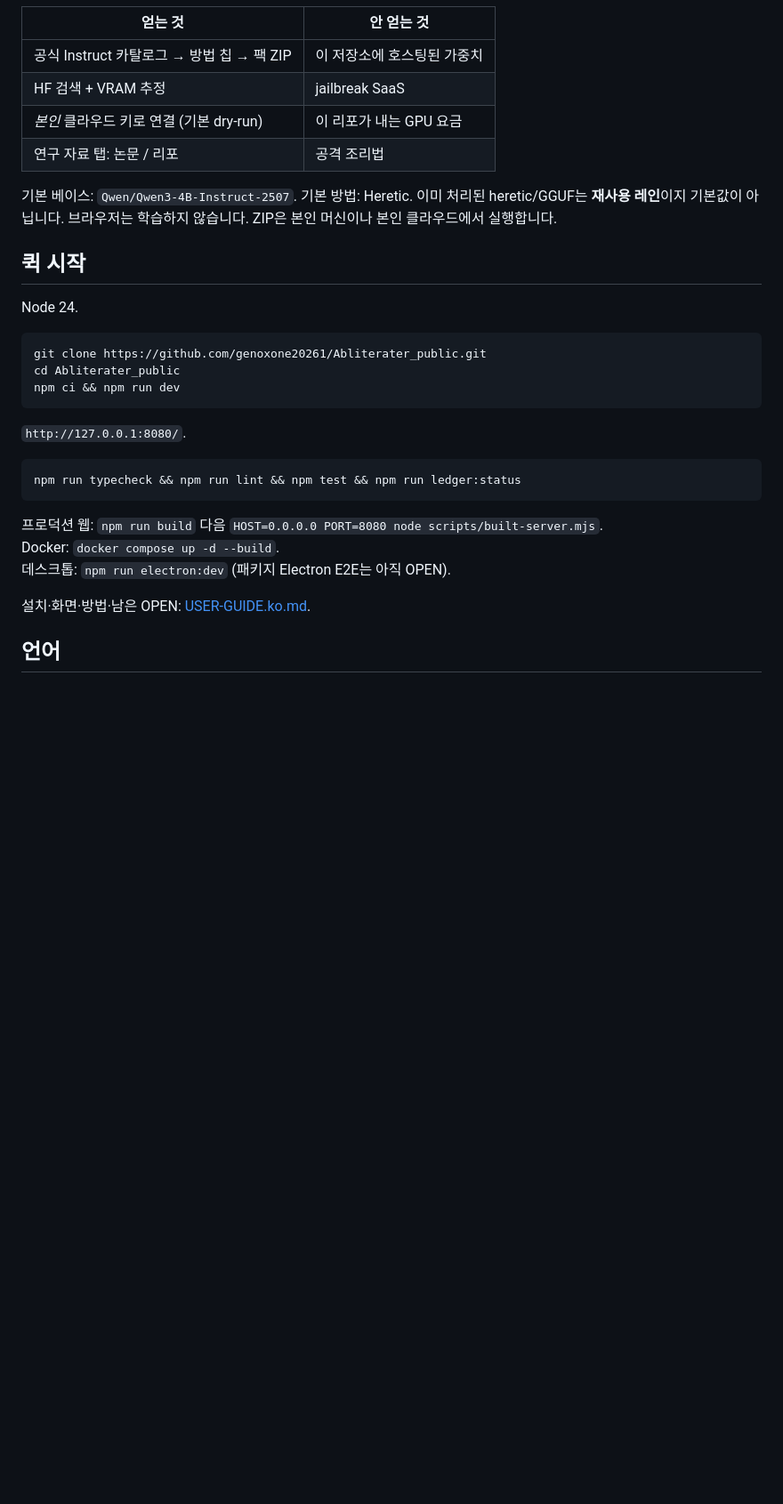
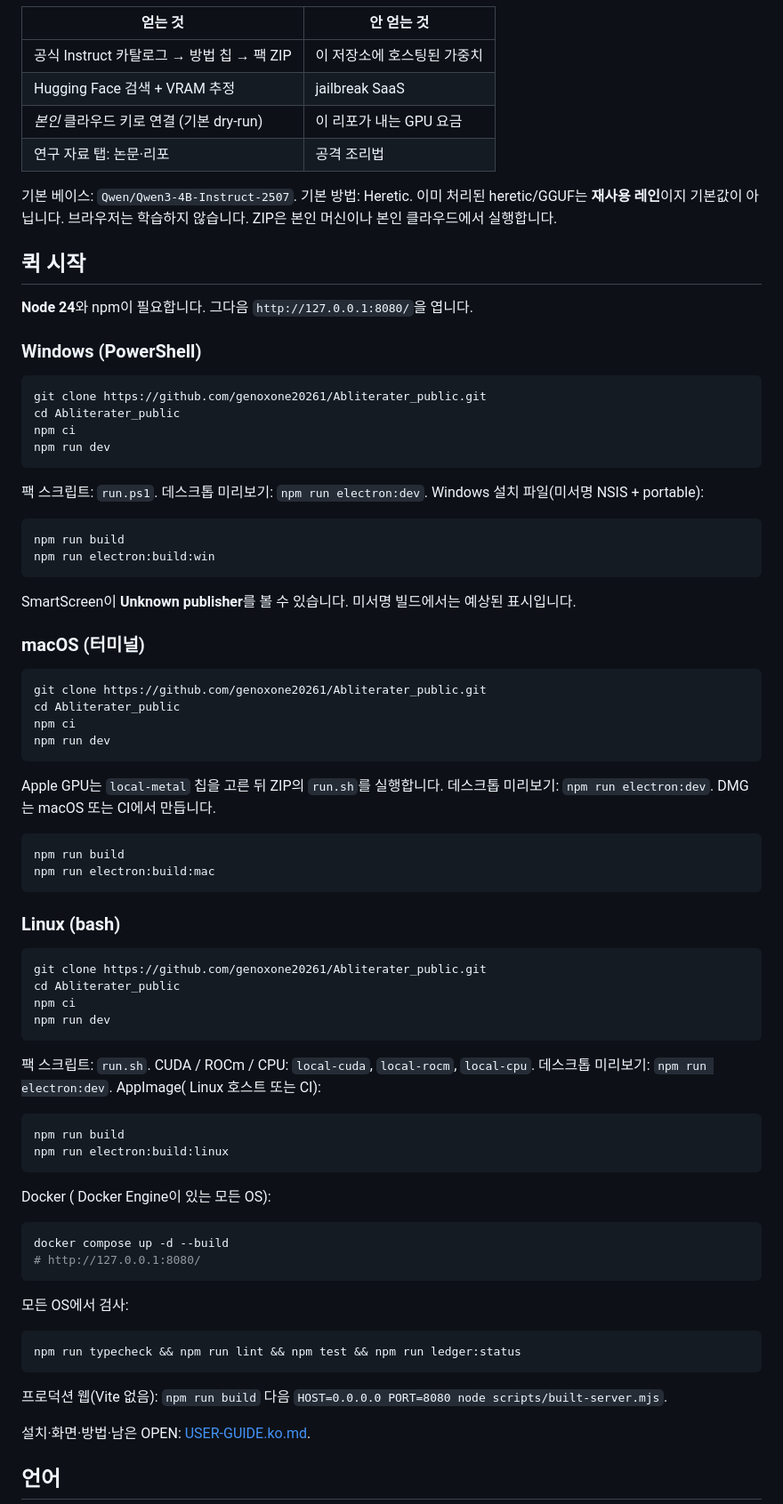
Before and after one commit to genoxone20261/Abliterater, a Markdown page: README.ko.md, the part around one of its changes. Shown at 89% size. Drawn GitHub-style; blank space fills up the shorter version.

Commit message:
docs: polite sponsor, OS usage, readable README landings; keep CI locked phrases

````diff
--- a/README.ko.md
+++ b/README.ko.md
@@ -12,31 +15,82 @@
 | 얻는 것 | 안 얻는 것 |
 | --- | --- |
 | 공식 Instruct 카탈로그 → 방법 칩 → 팩 ZIP | 이 저장소에 호스팅된 가중치 |
-| HF 검색 + VRAM 추정 | jailbreak SaaS |
+| Hugging Face 검색 + VRAM 추정 | jailbreak SaaS |
 | *본인* 클라우드 키로 연결 (기본 dry-run) | 이 리포가 내는 GPU 요금 |
-| 연구 자료 탭: 논문 / 리포 | 공격 조리법 |
+| 연구 자료 탭: 논문·리포 | 공격 조리법 |
 
 기본 베이스: `Qwen/Qwen3-4B-Instruct-2507`. 기본 방법: Heretic. 이미 처리된 heretic/GGUF는 **재사용 레인**이지 기본값이 아닙니다. 브라우저는 학습하지 않습니다. ZIP은 본인 머신이나 본인 클라우드에서 실행합니다.
 
 ## 퀵 시작
 
-Node 24.
+**Node 24**와 npm이 필요합니다. 그다음 `http://127.0.0.1:8080/`을 엽니다.
+
+### Windows (PowerShell)
+
+```powershell
+git clone https://github.com/genoxone20261/Abliterater_public.git
+cd Abliterater_public
+npm ci
+npm run dev
+```
+
+팩 스크립트: `run.ps1`. 데스크톱 미리보기: `npm run electron:dev`. Windows 설치 파일(미서명 NSIS + portable):
+
+```powershell
+npm run build
+npm run electron:build:win
+```
+
+SmartScreen이 **Unknown publisher**를 볼 수 있습니다. 미서명 빌드에서는 예상된 표시입니다.
+
+### macOS (터미널)
 
 ```bash
 git clone https://github.com/genoxone20261/Abliterater_public.git
 cd Abliterater_public
-npm ci && npm run dev
+npm ci
+npm run dev
 ```
 
-`http://127.0.0.1:8080/`.
+Apple GPU는 `local-metal` 칩을 고른 뒤 ZIP의 `run.sh`를 실행합니다. 데스크톱 미리보기: `npm run electron:dev`. DMG는 macOS 또는 CI에서 만듭니다.
+
+```bash
+npm run build
+npm run electron:build:mac
+```
+
+### Linux (bash)
+
+```bash
+git clone https://github.com/genoxone20261/Abliterater_public.git
+cd Abliterater_public
+npm ci
+npm run dev
+```
+
+팩 스크립트: `run.sh`. CUDA / ROCm / CPU: `local-cuda`, `local-rocm`, `local-cpu`. 데스크톱 미리보기: `npm run electron:dev`. AppImage(
+Linux 호스트 또는 CI):
+
+```bash
+npm run build
+npm run electron:build:linux
+```
+
+Docker (
+Docker Engine이 있는 모든 OS):
+
+```bash
+docker compose up -d --build
+# http://127.0.0.1:8080/
+```
+
+모든 OS에서 검사:
 
 ```bash
 npm run typecheck && npm run lint && npm test && npm run ledger:status
 ```
 
-프로덕션 웹: `npm run build` 다음 `HOST=0.0.0.0 PORT=8080 node scripts/built-server.mjs`.
-Docker: `docker compose up -d --build`.
-데스크톱: `npm run electron:dev` (패키지 Electron E2E는 아직 OPEN).
+프로덕션 웹(Vite 없음): `npm run build` 다음 `HOST=0.0.0.0 PORT=8080 node scripts/built-server.mjs`.
 
 설치·화면·방법·남은 OPEN: [USER-GUIDE.ko.md](./USER-GUIDE.ko.md).
 
````
Also changed, not shown: other parts of README.ko.md (+29 -8 lines), README.md (+54 -62 lines).
